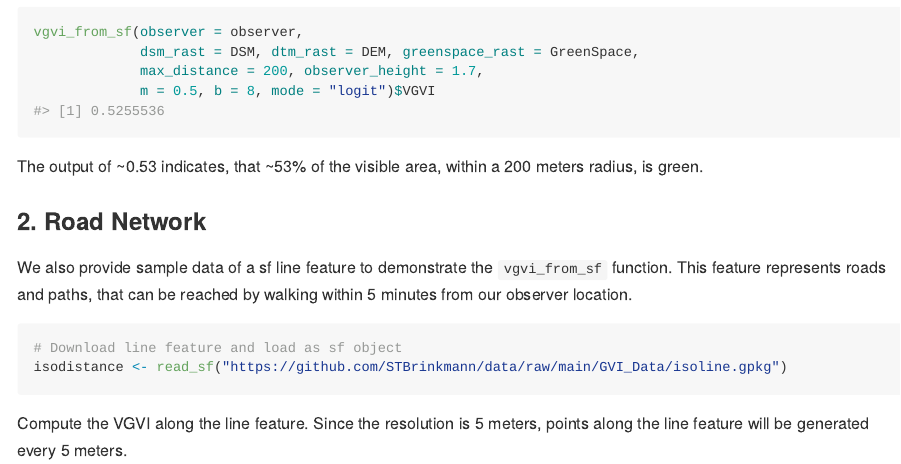
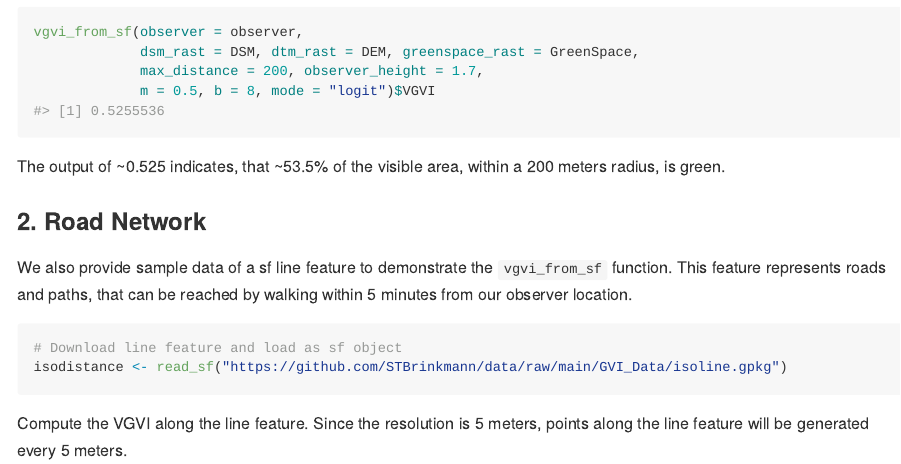
Before and after one commit to STBrinkmann/GVI, an R Markdown document (README.Rmd): the page in a window 1100 px wide, from 3570 px down. The pictures show the output file README.md that the author committed with the source, drawn offline in the style of GitHub; badge pictures from the web are left out.

Commit message:
citation

````diff
--- a/README.Rmd
+++ b/README.Rmd
@@ -149,7 +149,7 @@ vgvi_from_sf(observer = observer,
              m = 0.5, b = 8, mode = "logit")$VGVI
 ```
 
-The output of \~0.53 indicates, that \~53% of the visible area, within a 200 meters radius, is green.
+The output of \~0.525 indicates, that \~53.5% of the visible area, within a 200 meters radius, is green.
 
 ### 2. Road Network
 
````
Also changed, not shown: README.md, 2 other files.
